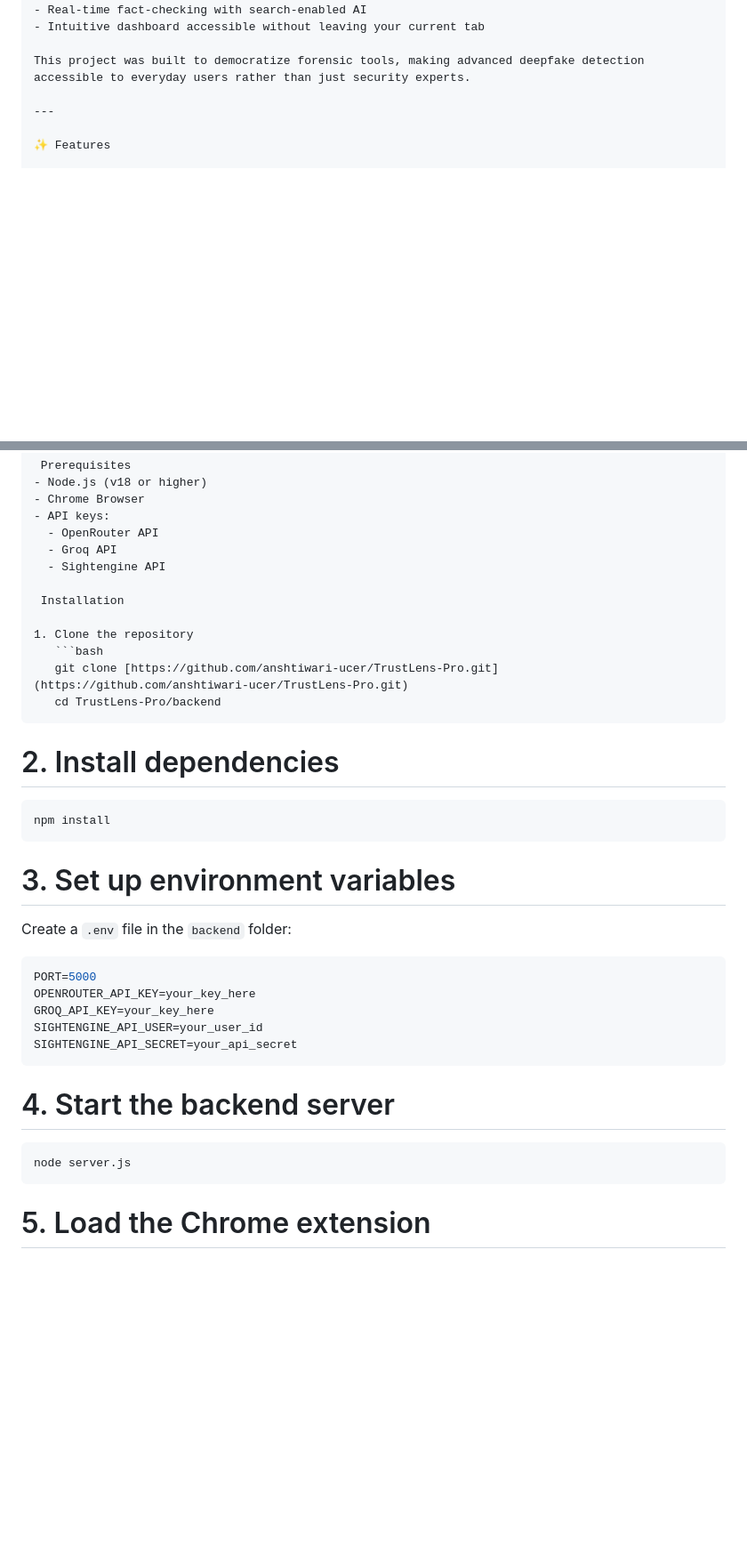
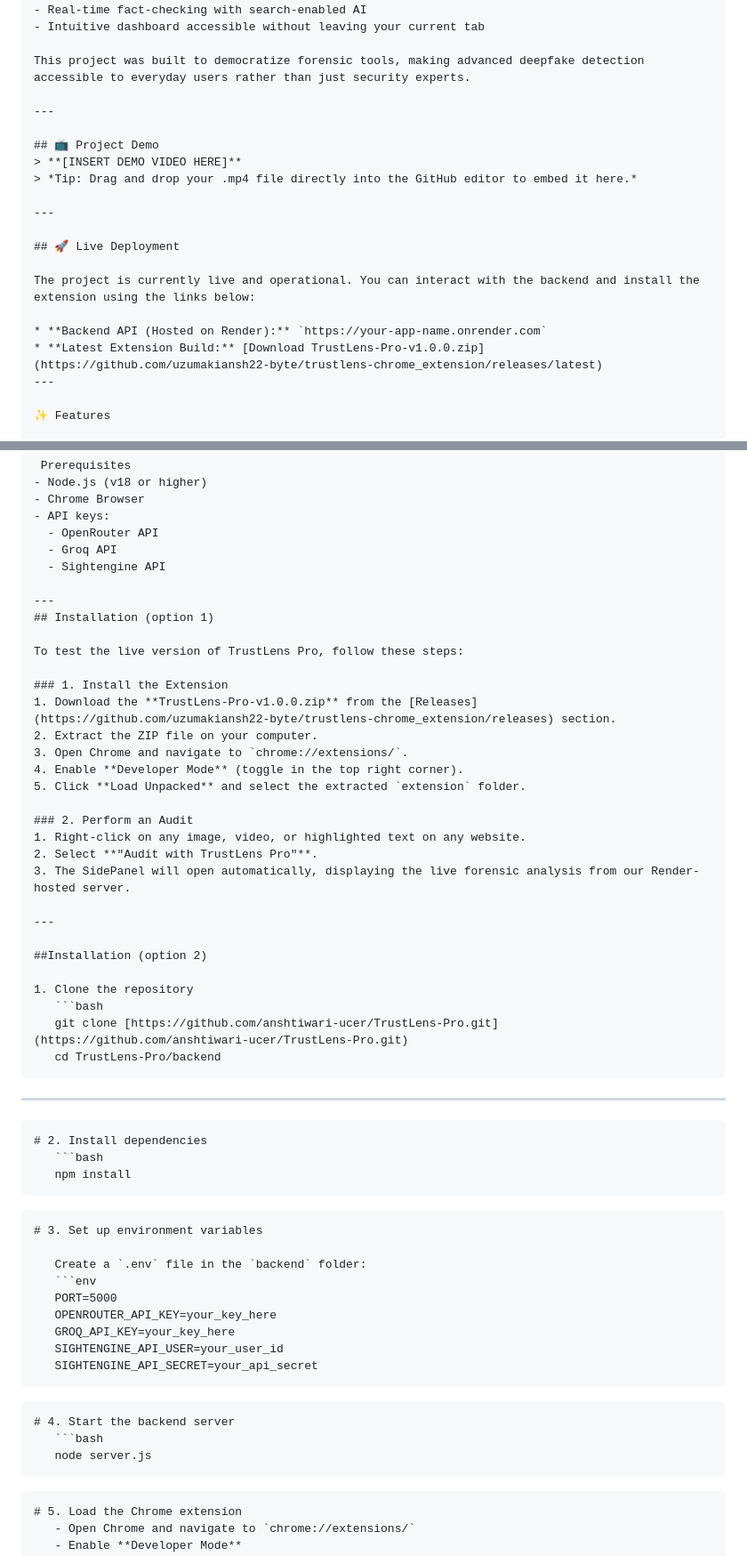
Before and after one commit to uzumakiansh22-byte/trustlens-chrome_extension, a Markdown page: README.md, 2 parts joined by grey strips. Shown at 89% size. Drawn GitHub-style; blank space fills up the shorter version.

Commit message:
Revise README with demo and installation updates
Updated README.md with new project demo, live deployment links, and installation options.

````diff
--- a/README.md
+++ b/README.md
@@ -17,6 +17,20 @@ TrustLens Pro is a Chrome Extension designed to combat digital misinformation by
 
 This project was built to democratize forensic tools, making advanced deepfake detection accessible to everyday users rather than just security experts.
 
+---
+
+## 📺 Project Demo
+> **[INSERT DEMO VIDEO HERE]**
+> *Tip: Drag and drop your .mp4 file directly into the GitHub editor to embed it here.*
+
+---
+
+## 🚀 Live Deployment
+
+The project is currently live and operational. You can interact with the backend and install the extension using the links below:
+
+* **Backend API (Hosted on Render):** `https://your-app-name.onrender.com`
+* **Latest Extension Build:** [Download TrustLens-Pro-v1.0.0.zip](https://github.com/uzumakiansh22-byte/trustlens-chrome_extension/releases/latest)
 ---
 
 ✨ Features
@@ -83,19 +97,39 @@ TrustLens-Pro/
   - Groq API
   - Sightengine API
 
- Installation
+---
+## Installation (option 1)
+
+To test the live version of TrustLens Pro, follow these steps:
+
+### 1. Install the Extension
+1. Download the **TrustLens-Pro-v1.0.0.zip** from the [Releases](https://github.com/uzumakiansh22-byte/trustlens-chrome_extension/releases) section.
+2. Extract the ZIP file on your computer.
+3. Open Chrome and navigate to `chrome://extensions/`.
+4. Enable **Developer Mode** (toggle in the top right corner).
+5. Click **Load Unpacked** and select the extracted `extension` folder.
+
+### 2. Perform an Audit
+1. Right-click on any image, video, or highlighted text on any website.
+2. Select **"Audit with TrustLens Pro"**.
+3. The SidePanel will open automatically, displaying the live forensic analysis from our Render-hosted server.
+
+---
+
+##Installation (option 2)
 
 1. Clone the repository
    ```bash
    git clone [https://github.com/anshtiwari-ucer/TrustLens-Pro.git](https://github.com/anshtiwari-ucer/TrustLens-Pro.git)
    cd TrustLens-Pro/backend
    ```
-
+---
+```
 # 2. Install dependencies
    ```bash
    npm install
    ```
-
+```
 # 3. Set up environment variables
 
    Create a `.env` file in the `backend` folder:
@@ -106,12 +140,12 @@ TrustLens-Pro/
    SIGHTENGINE_API_USER=your_user_id
    SIGHTENGINE_API_SECRET=your_api_secret
    ```
-
+```
 # 4. Start the backend server
    ```bash
    node server.js
    ```
-
+```
 # 5. Load the Chrome extension
    - Open Chrome and navigate to `chrome://extensions/`
    - Enable **Developer Mode**
````
